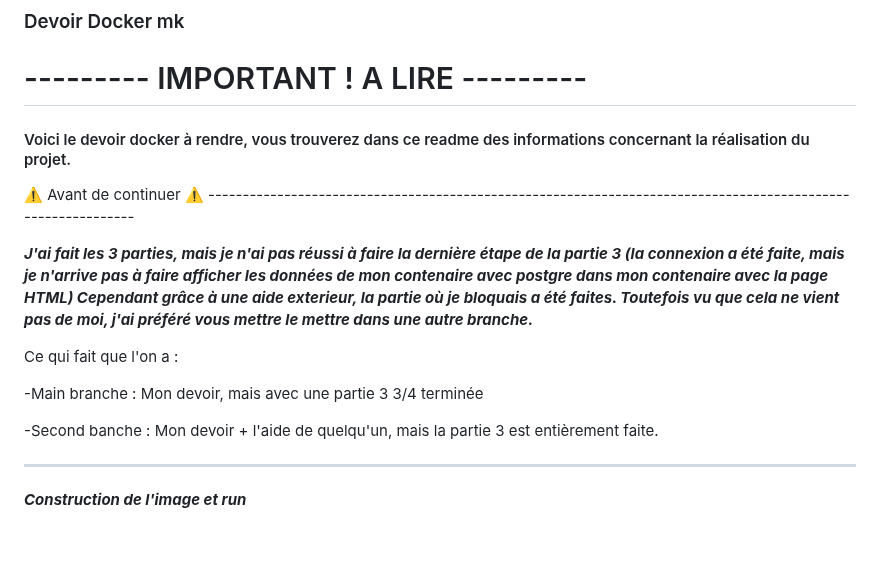
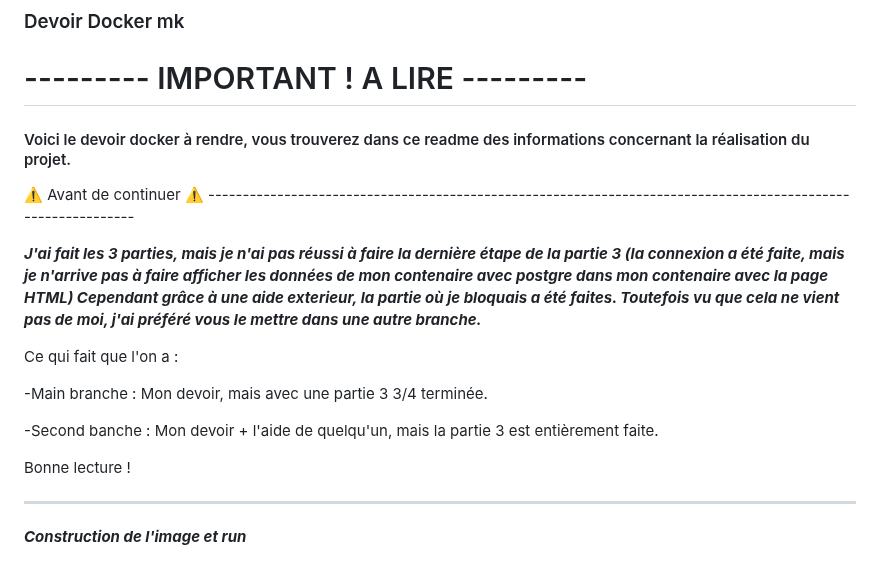
Before and after one commit to Leadersheepy/Docker_devoirMK, a Markdown page: README.md, the part around the change. Rendered like a GitHub page; blank space fills up the shorter version.

```diff
--- a/README.md
+++ b/README.md
@@ -8,13 +8,15 @@
 
  :warning: Avant de continuer :warning: -------------------------------------------------------------------------------------------------------------
 
- ***J'ai fait les 3 parties, mais je n'ai pas réussi à faire la dernière étape de la partie 3 (la connexion a été faite, mais je n'arrive pas à faire afficher les données de mon contenaire avec postgre dans mon contenaire avec la page HTML) Cependant grâce à une aide exterieur, la partie où je bloquais a été faites. Toutefois vu que cela ne vient pas de moi, j'ai préféré vous mettre le mettre dans une autre branche.***
+ ***J'ai fait les 3 parties, mais je n'ai pas réussi à faire la dernière étape de la partie 3 (la connexion a été faite, mais je n'arrive pas à faire afficher les données de mon contenaire avec postgre dans mon contenaire avec la page HTML) Cependant grâce à une aide exterieur, la partie où je bloquais a été faites. Toutefois vu que cela ne vient pas de moi, j'ai préféré vous le mettre dans une autre branche.***
 
 Ce qui fait que l'on a :
 
--Main branche : Mon devoir, mais avec une partie 3 3/4 terminée
+-Main branche : Mon devoir, mais avec une partie 3 3/4 terminée.
 
 -Second banche : Mon devoir + l'aide de quelqu'un, mais la partie 3 est entièrement faite.
+
+Bonne lecture !
 
 ----
 
```
